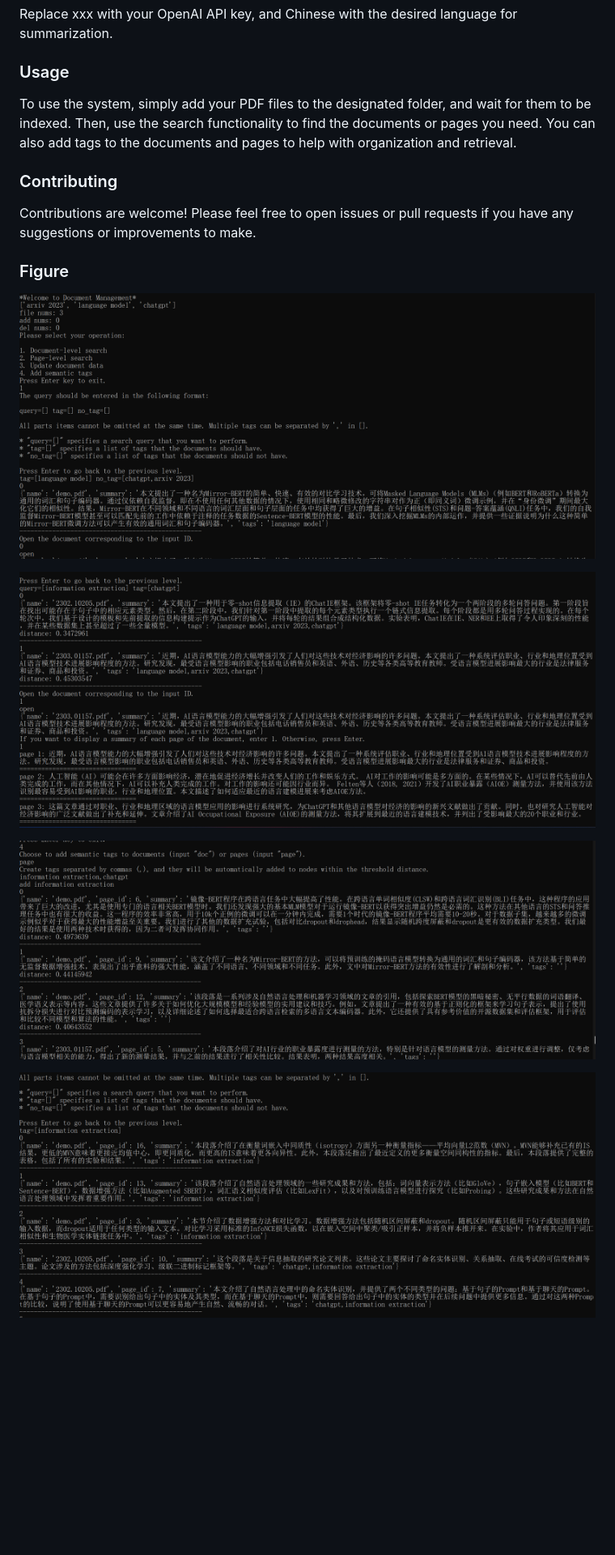
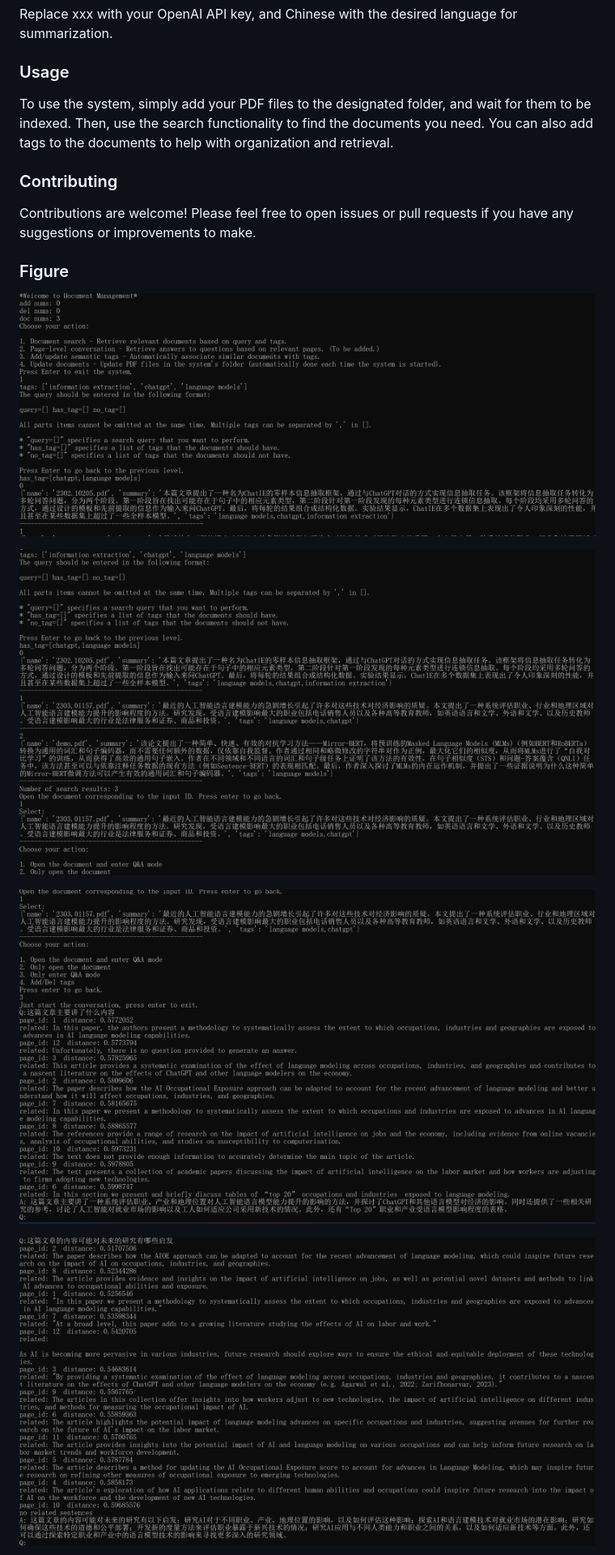
Before and after one commit to www-Ye/ChatDocuFlow, a Markdown page: README.md, the part around the change printed below. Shown: that part at 81% size. Drawn GitHub-style; pictures changed too: fig/fig1.png, fig/fig2.png, fig/fig3.png; blank space fills up the shorter version.

Commit message:
Updated version, adding conversation about the document

```diff
--- a/README.md
+++ b/README.md
@@ -32,7 +32,7 @@ Replace xxx with your OpenAI API key, and Chinese with the desired language for
 
 ### Usage
 
-To use the system, simply add your PDF files to the designated folder, and wait for them to be indexed. Then, use the search functionality to find the documents or pages you need. You can also add tags to the documents and pages to help with organization and retrieval.
+To use the system, simply add your PDF files to the designated folder, and wait for them to be indexed. Then, use the search functionality to find the documents you need. You can also add tags to the documents to help with organization and retrieval.
 
 ### Contributing
 
```
Also changed, not shown: other parts of README.md (+5 -5 lines), fig/fig5.png, fig/fig6.png, 10 other files.
